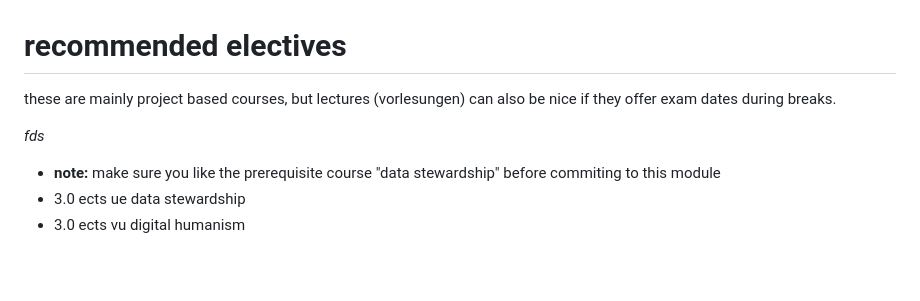
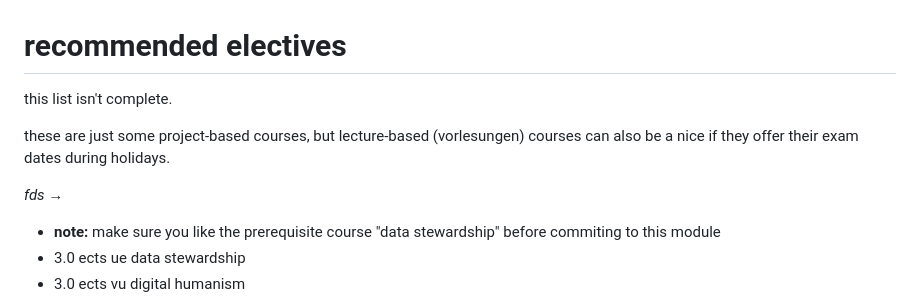
Before and after one commit to mahmoudesmail/tu-wien-data-science-summaries, a Markdown page: curriculum.md, the part around the change. GitHub-like rendering; blank space fills up the shorter version.

```diff
--- a/curriculum.md
+++ b/curriculum.md
@@ -56,9 +56,11 @@ _about the curriculum_
 
 # recommended electives
 
-these are mainly project based courses, but lectures (vorlesungen) can also be nice if they offer exam dates during breaks.
+this list isn't complete.
 
-_fds_
+these are just some project-based courses, but lecture-based (vorlesungen) courses can also be a nice if they offer their exam dates during holidays.
+
+_fds_ →
 
 - **note:** make sure you like the prerequisite course "data stewardship" before commiting to this module
 - 3.0 ects ue data stewardship
```
